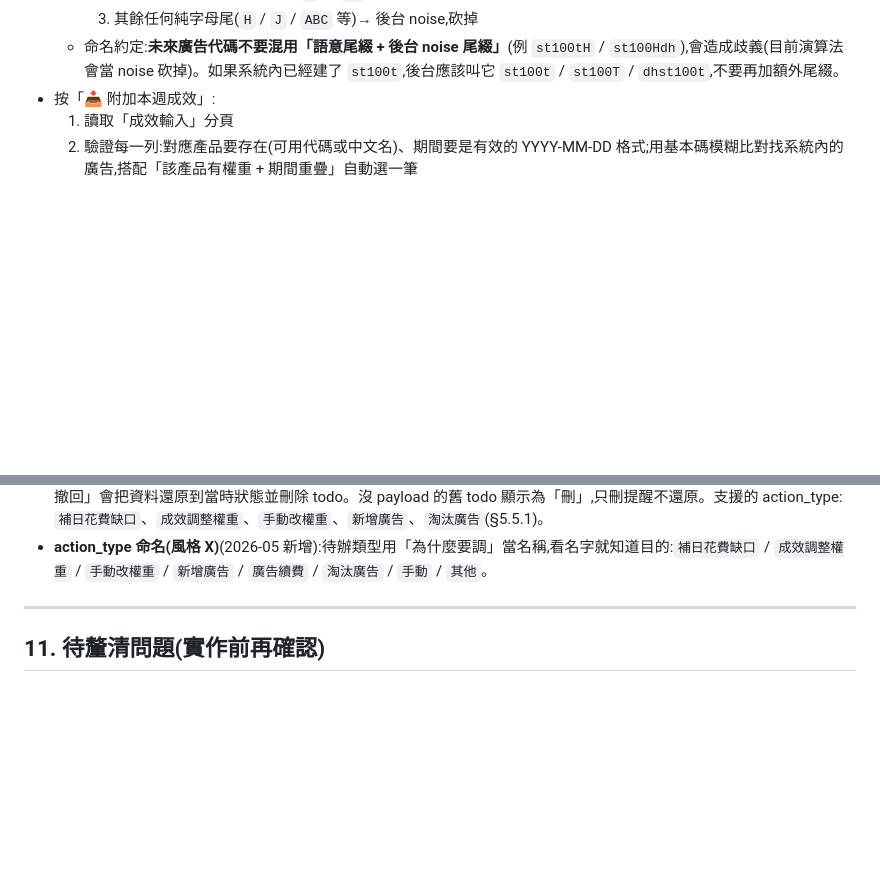
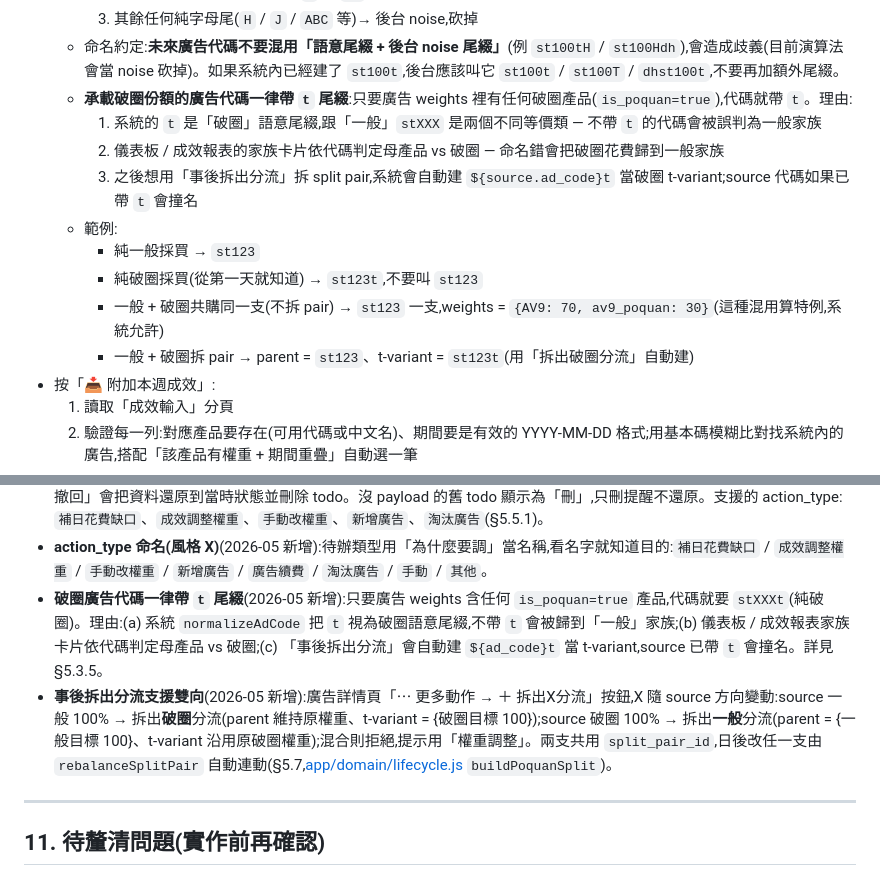
Before and after one commit to mayday1004/mktcpt, a Markdown page: CLAUDE.md, 2 parts joined by grey strips. Rendered like a GitHub page; blank space fills up the shorter version.

Commit message:
CLAUDE.md 補上破圈代碼 t 尾綴約定 + 事後拆出分流雙向說明
- §5.3.5 命名約定段加上「承載破圈份額的代碼一律帶 t」規則 + 4 個範例
- §10 已決議規則加兩條:
  1. 破圈廣告代碼一律帶 t 尾綴(2026-05 新增)
  2. 事後拆出分流支援雙向(2026-05 新增)

Co-Authored-By: Claude Opus 4.7 (1M context) <noreply@anthropic.com>

```diff
--- a/CLAUDE.md
+++ b/CLAUDE.md
@@ -239,6 +239,15 @@
     2. 尾巴整段英文,如果剛好命中 `t` 或 `dh`(大小寫不分)→ 保留為語意尾綴
     3. 其餘任何純字母尾(`H` / `J` / `ABC` 等)→ 後台 noise,砍掉
   - 命名約定:**未來廣告代碼不要混用「語意尾綴 + 後台 noise 尾綴」**(例 `st100tH` / `st100Hdh`),會造成歧義(目前演算法會當 noise 砍掉)。如果系統內已經建了 `st100t`,後台應該叫它 `st100t` / `st100T` / `dhst100t`,不要再加額外尾綴。
+  - **承載破圈份額的廣告代碼一律帶 `t` 尾綴**:只要廣告 weights 裡有任何破圈產品(`is_poquan=true`),代碼就帶 `t`。理由:
+    1. 系統的 `t` 是「破圈」語意尾綴,跟「一般」`stXXX` 是兩個不同等價類 — 不帶 `t` 的代碼會被誤判為一般家族
+    2. 儀表板 / 成效報表的家族卡片依代碼判定母產品 vs 破圈 — 命名錯會把破圈花費歸到一般家族
+    3. 之後想用「事後拆出分流」拆 split pair,系統會自動建 `${source.ad_code}t` 當破圈 t-variant;source 代碼如果已帶 `t` 會撞名
+  - 範例:
+    - 純一般採買 → `st123`
+    - 純破圈採買(從第一天就知道) → `st123t`,不要叫 `st123`
+    - 一般 + 破圈共購同一支(不拆 pair) → `st123` 一支,weights = `{AV9: 70, av9_poquan: 30}`(這種混用算特例,系統允許)
+    - 一般 + 破圈拆 pair → parent = `st123`、t-variant = `st123t`(用「拆出破圈分流」自動建)
 - 按「📥 附加本週成效」:
   1. 讀取「成效輸入」分頁
   2. 驗證每一列:對應產品要存在(可用代碼或中文名)、期間要是有效的 YYYY-MM-DD 格式;用基本碼模糊比對找系統內的廣告,搭配「該產品有權重 + 期間重疊」自動選一筆
@@ -682,6 +691,8 @@ for APP 產品 X:
 - **廣告鎖定狀態三段**(2026-05 新增):每支廣告有 🔓 自由 / 🔒 鎖權重 / 🚫 禁止挪動 三種狀態。鎖定**只影響系統自動建議**,手動編輯永遠放行。🔒 鎖權重 ad 仍可被建議「整桶搬到別產品」(必須是 single-product 100%);🚫 禁止挪動完全不納入自動建議,成效爛只顯示「建議淘汰」。schema 欄位 `lock_perf_adjust` + `lock_full`(§5.7.1)。
 - **待辦撤回**(2026-05 新增):每筆會異動廣告資料的 todo 都會帶 `undo_payload`,記錄套用前的廣告快照。在待辦清單按「↩ 撤回」會把資料還原到當時狀態並刪除 todo。沒 payload 的舊 todo 顯示為「刪」,只刪提醒不還原。支援的 action_type:`補日花費缺口`、`成效調整權重`、`手動改權重`、`新增廣告`、`淘汰廣告`(§5.5.1)。
 - **action_type 命名(風格 X)**(2026-05 新增):待辦類型用「為什麼要調」當名稱,看名字就知道目的:`補日花費缺口` / `成效調整權重` / `手動改權重` / `新增廣告` / `廣告續費` / `淘汰廣告` / `手動` / `其他`。
+- **破圈廣告代碼一律帶 `t` 尾綴**(2026-05 新增):只要廣告 weights 含任何 `is_poquan=true` 產品,代碼就要 `stXXXt`(純破圈)。理由:(a) 系統 `normalizeAdCode` 把 `t` 視為破圈語意尾綴,不帶 `t` 會被歸到「一般」家族;(b) 儀表板 / 成效報表家族卡片依代碼判定母產品 vs 破圈;(c) 「事後拆出分流」會自動建 `${ad_code}t` 當 t-variant,source 已帶 `t` 會撞名。詳見 §5.3.5。
+- **事後拆出分流支援雙向**(2026-05 新增):廣告詳情頁「⋯ 更多動作 → ＋ 拆出X分流」按鈕,X 隨 source 方向變動:source 一般 100% → 拆出**破圈**分流(parent 維持原權重、t-variant = {破圈目標 100});source 破圈 100% → 拆出**一般**分流(parent = {一般目標 100}、t-variant 沿用原破圈權重);混合則拒絕,提示用「權重調整」。兩支共用 `split_pair_id`,日後改任一支由 `rebalanceSplitPair` 自動連動(§5.7,[app/domain/lifecycle.js](app/domain/lifecycle.js) `buildPoquanSplit`)。
 
 ---
 
```
